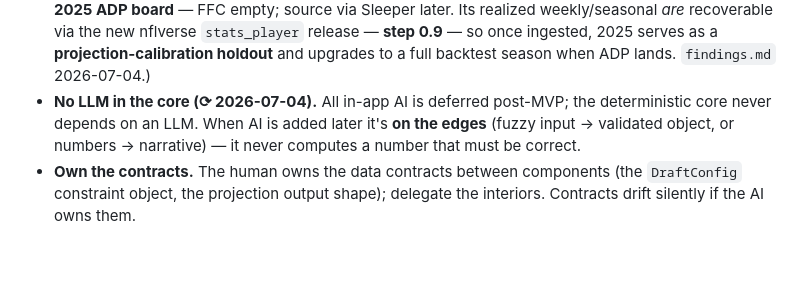
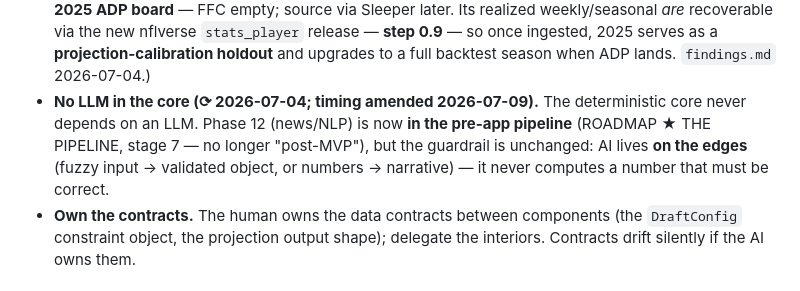
Before and after one commit to rayhandriver/fantasy-quant, a Markdown page: CLAUDE.md, the part around the change. Drawn GitHub-style; blank space fills up the shorter version.

```diff
--- a/CLAUDE.md
+++ b/CLAUDE.md
@@ -66,9 +66,10 @@ backtest shows is unwinnable on ~10 seasons). Team strength is a **tracked bench
   is **no 2025 ADP board** — FFC empty; source via Sleeper later. Its realized weekly/seasonal *are*
   recoverable via the new nflverse `stats_player` release — **step 0.9** — so once ingested, 2025 serves as
   a **projection-calibration holdout** and upgrades to a full backtest season when ADP lands. `findings.md` 2026-07-04.)
-- **No LLM in the core (⟳ 2026-07-04).** All in-app AI is deferred post-MVP; the deterministic core never
-  depends on an LLM. When AI is added later it's **on the edges** (fuzzy input → validated object, or
-  numbers → narrative) — it never computes a number that must be correct.
+- **No LLM in the core (⟳ 2026-07-04; timing amended 2026-07-09).** The deterministic core never depends
+  on an LLM. Phase 12 (news/NLP) is now **in the pre-app pipeline** (ROADMAP ★ THE PIPELINE, stage 7 — no
+  longer "post-MVP"), but the guardrail is unchanged: AI lives **on the edges** (fuzzy input → validated
+  object, or numbers → narrative) — it never computes a number that must be correct.
 - **Own the contracts.** The human owns the data contracts between components (the `DraftConfig` constraint
   object, the projection output shape); delegate the interiors. Contracts drift silently if the AI owns them.
 
```
Also changed, not shown: PLAN.md (+16 -0 lines), ROADMAP.md (+27 -14 lines).
